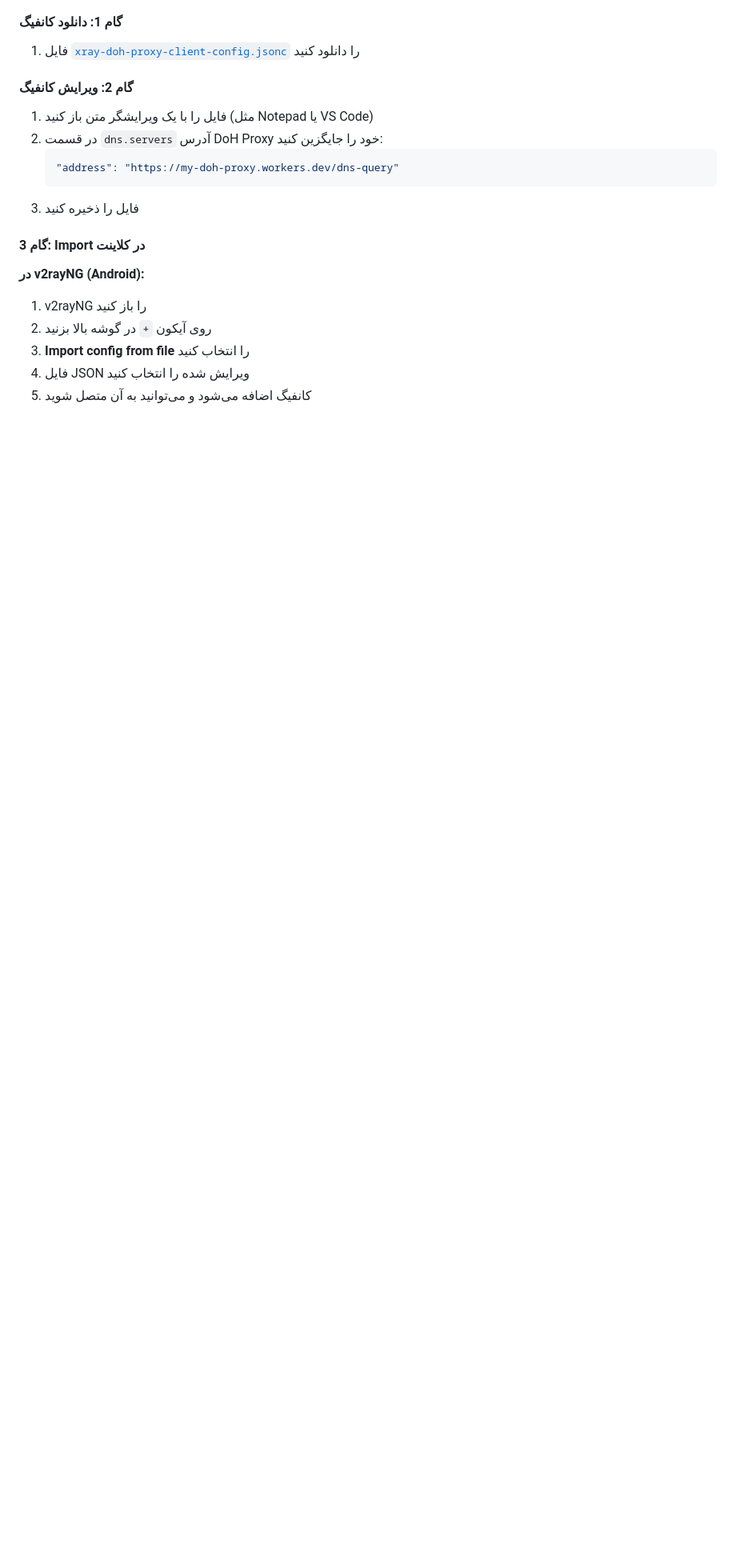
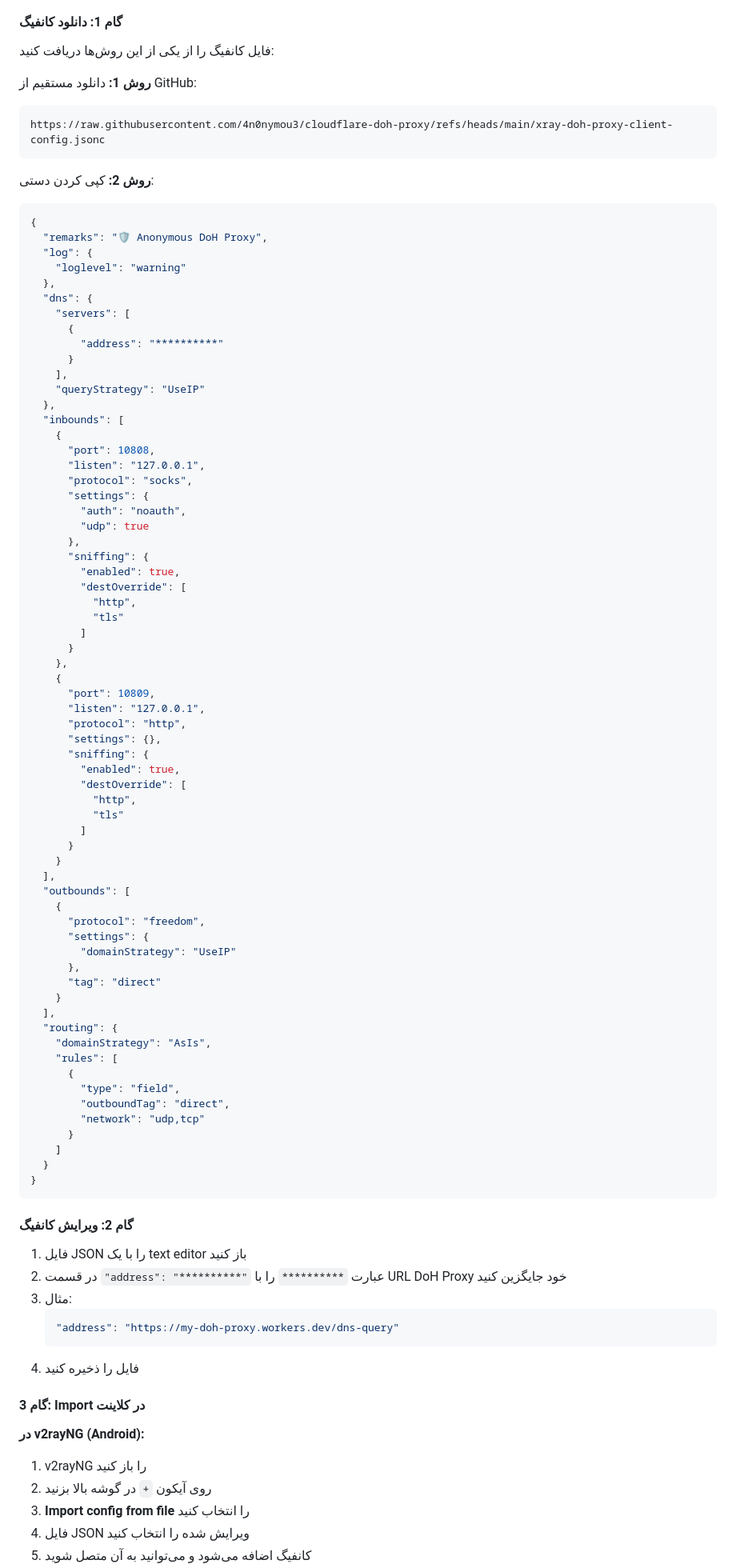
Before and after one commit to sinaha81/cloudflare-doh-worker, a Markdown page: docs/installation-guide.md, the part around the change printed below. Shown: that part at 80% size. GitHub-like rendering; blank space fills up the shorter version.

````diff
--- a/docs/installation-guide.md
+++ b/docs/installation-guide.md
@@ -210,16 +234,91 @@ curl -H 'accept: application/dns-json' \
 
 #### گام 1: دانلود کانفیگ
 
-1. فایل [`xray-doh-proxy-client-config.jsonc`](https://raw.githubusercontent.com/4n0nymou3/cloudflare-doh-proxy/refs/heads/main/xray-doh-proxy-client-config.jsonc) را دانلود کنید
+فایل کانفیگ را از یکی از این روش‌ها دریافت کنید:
+
+**روش 1:** دانلود مستقیم از GitHub:
+```
+https://raw.githubusercontent.com/4n0nymou3/cloudflare-doh-proxy/refs/heads/main/xray-doh-proxy-client-config.jsonc
+```
+
+**روش 2:** کپی کردن دستی:
+
+```json
+{
+  "remarks": "🛡️ Anonymous DoH Proxy",
+  "log": {
+    "loglevel": "warning"
+  },
+  "dns": {
+    "servers": [
+      {
+        "address": "**********"
+      }
+    ],
+    "queryStrategy": "UseIP"
+  },
+  "inbounds": [
+    {
+      "port": 10808,
+      "listen": "127.0.0.1",
+      "protocol": "socks",
+      "settings": {
+        "auth": "noauth",
+        "udp": true
+      },
+      "sniffing": {
+        "enabled": true,
+        "destOverride": [
+          "http",
+          "tls"
+        ]
+      }
+    },
+    {
+      "port": 10809,
+      "listen": "127.0.0.1",
+      "protocol": "http",
+      "settings": {},
+      "sniffing": {
+        "enabled": true,
+        "destOverride": [
+          "http",
+          "tls"
+        ]
+      }
+    }
+  ],
+  "outbounds": [
+    {
+      "protocol": "freedom",
+      "settings": {
+        "domainStrategy": "UseIP"
+      },
+      "tag": "direct"
+    }
+  ],
+  "routing": {
+    "domainStrategy": "AsIs",
+    "rules": [
+      {
+        "type": "field",
+        "outboundTag": "direct",
+        "network": "udp,tcp"
+      }
+    ]
+  }
+}
+```
 
 #### گام 2: ویرایش کانفیگ
 
-1. فایل را با یک ویرایشگر متن باز کنید (مثل Notepad یا VS Code)
-2. در قسمت `dns.servers` آدرس DoH Proxy خود را جایگزین کنید:
+1. فایل JSON را با یک text editor باز کنید
+2. در قسمت `"address": "**********"` عبارت `**********` را با URL DoH Proxy خود جایگزین کنید
+3. مثال:
    ```json
    "address": "https://my-doh-proxy.workers.dev/dns-query"
    ```
-3. فایل را ذخیره کنید
+4. فایل را ذخیره کنید
 
 #### گام 3: Import در کلاینت
 
````
Also changed, not shown: other parts of docs/installation-guide.md (+26 -2 lines).
